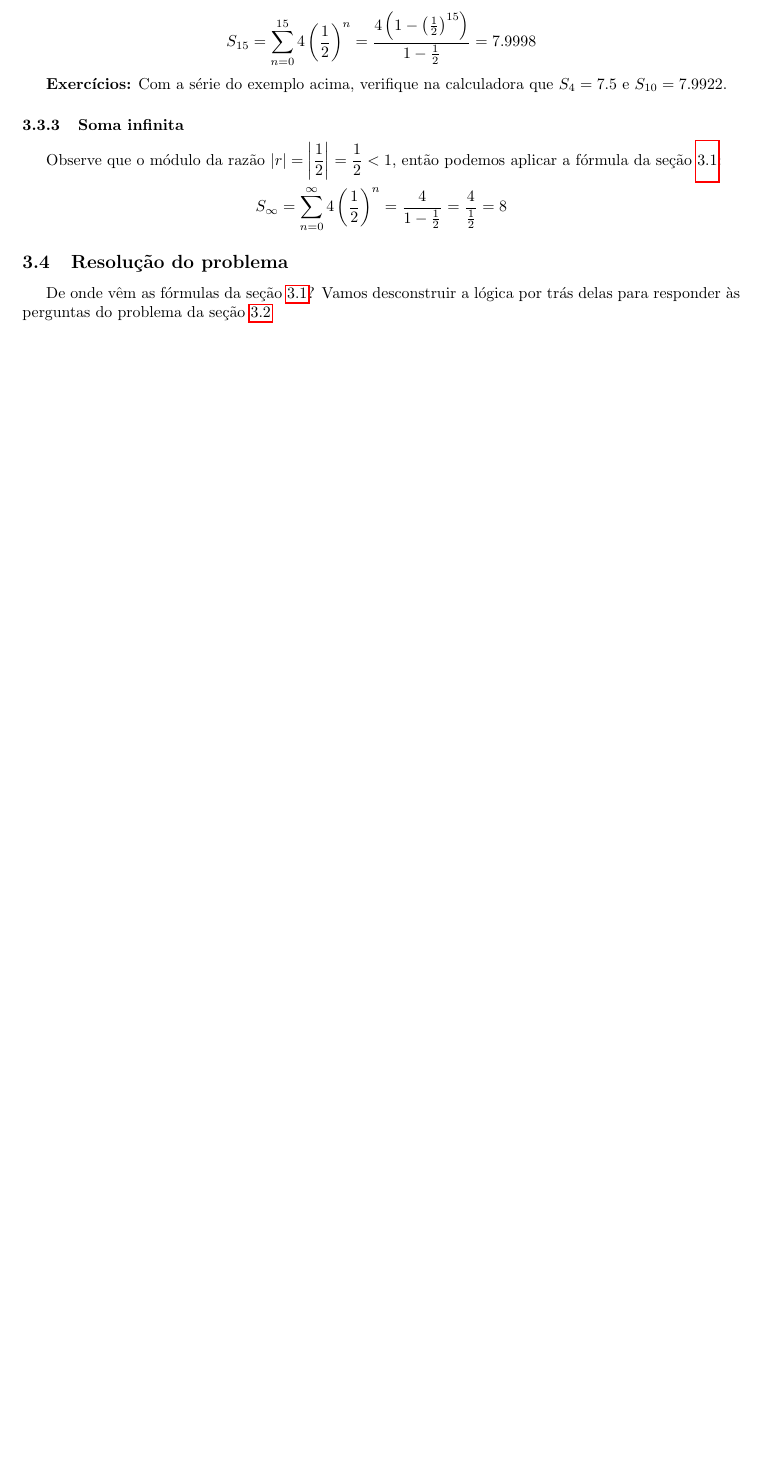
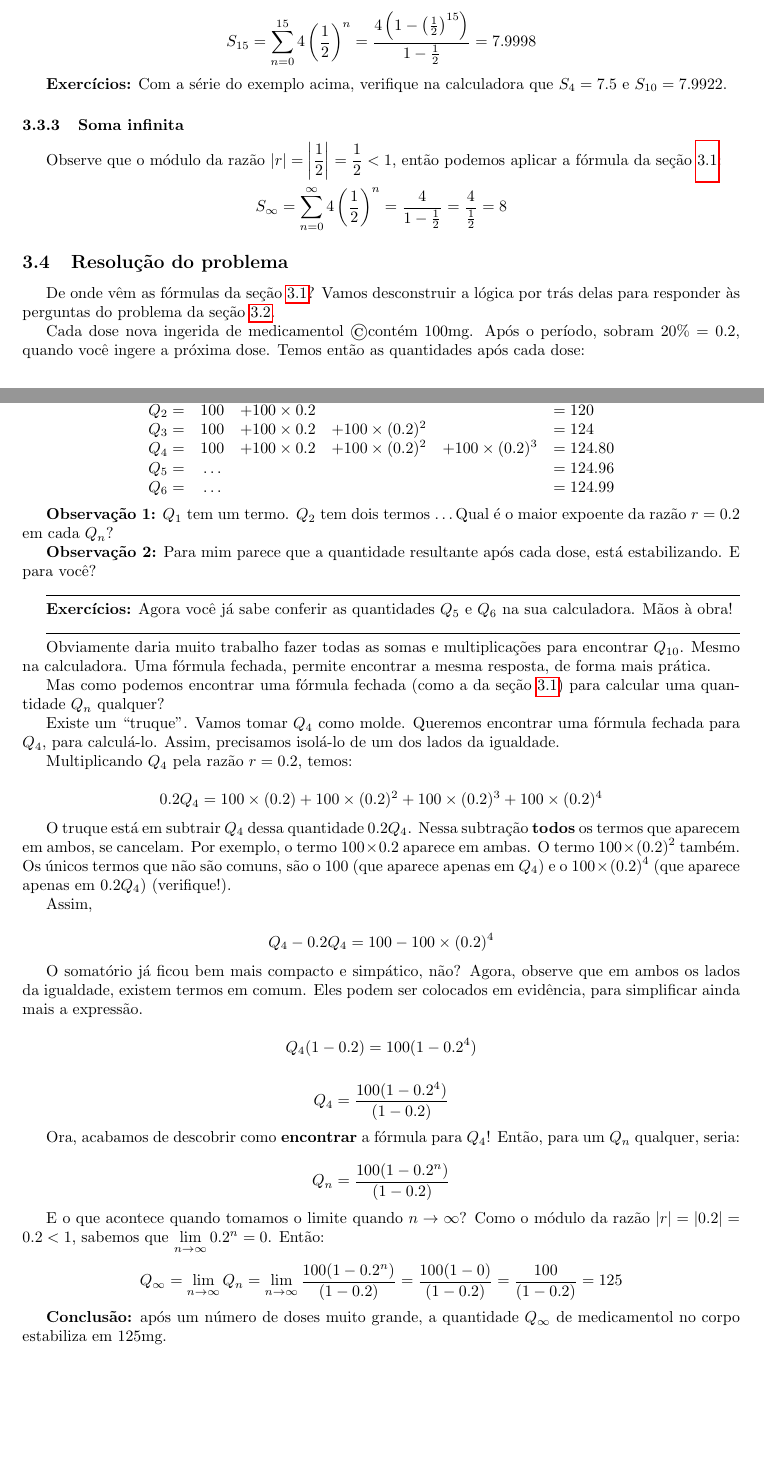
Before and after one commit to philsf/Series, a LaTeX document (Notas_de_aula/Series-Geometricas.tex): part of page 2 of 2 before the commit and two parts of pages 2 and 3 of 3 after it, the two joined at a grey line, cut so that both start at the same text, the shorter picture padded with empty space. Compiled offline with pdfLaTeX.

Commit message:
* Notas_de_aula/Series-Geometricas.tex: Resolução do problema

```diff
--- a/Notas_de_aula/Series-Geometricas.tex
+++ b/Notas_de_aula/Series-Geometricas.tex
@@ -224,6 +224,95 @@ fórmula da seção \ref{sec:formulario}:
 
 De onde vêm as fórmulas da seção \ref{sec:formulario}? Vamos
 desconstruir a lógica por trás delas para responder às perguntas do
-problema da seção \ref{sec:problema}
+problema da seção \ref{sec:problema}.
 
+Cada dose nova ingerida de medicamentol \copyright contém 100mg. Após
+o período, sobram $20\%=0.2$, quando você ingere a próxima dose. Temos
+então as quantidades após cada dose:
+
+\begin{displaymath}
+  \begin{array}{cccccl}
+    Q_1=&100&&&&=100 \\
+    Q_2=&100&+100\times 0.2&&&=120 \\
+    Q_3=&100&+100\times 0.2&+100\times (0.2)^2&&=124\\
+    Q_4=&100&+100\times 0.2&+100\times (0.2)^2&+100\times(0.2)^3&=124.80 \\
+    Q_5=&\ldots &&&&=124.96\\
+    Q_6=&\ldots&&&&=124.99
+  \end{array}
+\end{displaymath}
+
+{\bf Observação 1:} $Q_1$ tem um termo. $Q_2$ tem dois termos \ldots
+Qual é o maior expoente da razão $r=0.2$ em cada $Q_n$?
+
+{\bf Observação 2:} Para mim parece que a quantidade resultante após
+cada dose, está estabilizando. E para você?
+
+\hrulefill
+
+{\bf Exercícios:} Agora você já sabe conferir as quantidades $Q_5$ e
+$Q_6$ na sua calculadora. Mãos à obra!
+
+\hrulefill
+
+Obviamente daria muito trabalho fazer todas as somas e multiplicações
+para encontrar $Q_{10}$. Mesmo na calculadora. Uma fórmula fechada,
+permite encontrar a mesma resposta, de forma mais prática.
+
+Mas como podemos encontrar uma fórmula fechada (como a da seção
+\ref{sec:formulario}) para calcular uma quantidade $Q_n$ qualquer?
+
+Existe um ``truque''. Vamos tomar $Q_4$ como molde. Queremos encontrar
+uma fórmula fechada para $Q_4$, para calculá-lo. Assim, precisamos
+isolá-lo de um dos lados da igualdade.
+
+Multiplicando $Q_4$ pela razão $r=0.2$, temos:
+
+\begin{displaymath}
+  0.2Q_4 = 100\times (0.2)+100\times (0.2)^2+100\times (0.2)^3+100\times (0.2)^4
+\end{displaymath}
+
+O truque está em subtrair $Q_4$ dessa quantidade $0.2Q_4$. Nessa
+subtração {\bf todos} os termos que aparecem em ambos, se
+cancelam. Por exemplo, o termo $100\times 0.2$ aparece em ambas. O
+termo $100\times (0.2)^2$ também. Os únicos termos que não são comuns,
+são o $100$ (que aparece apenas em $Q_4$) e o $100\times (0.2)^4$ (que
+aparece apenas em $0.2Q_4$) (verifique!).
+
+Assim,
+
+\begin{displaymath}
+  Q_4 - 0.2Q_4 = 100 - 100\times (0.2)^4
+\end{displaymath}
+
+O somatório já ficou bem mais compacto e simpático, não? Agora,
+observe que em ambos os lados da igualdade, existem termos em
+comum. Eles podem ser colocados em evidência, para simplificar ainda
+mais a expressão.
+
+\begin{displaymath}
+  Q_4(1-0.2) = 100(1-0.2^4)
+\end{displaymath}
+
+\begin{displaymath}
+  Q_4 = \frac{100(1-0.2^4)}{(1-0.2)}
+\end{displaymath}
+
+Ora, acabamos de descobrir como {\bf encontrar} a fórmula para $Q_4$!
+Então, para um $Q_n$ qualquer, seria:
+
+\begin{displaymath}
+  Q_n = \frac{100(1-0.2^n)}{(1-0.2)}
+\end{displaymath}
+
+E o que acontece quando tomamos o limite quando $n\rightarrow \infty$?
+Como o módulo da razão $|r| = |0.2| = 0.2 <1$, sabemos que
+$\lim_{n\rightarrow\infty}0.2^n=0$. Então:
+
+\begin{displaymath}
+  Q_\infty = \lim_{n\rightarrow\infty} Q_n =
+  \lim_{n\rightarrow\infty}\frac{100(1-0.2^n)}{(1-0.2)} = \frac{100(1-0)}{(1-0.2)}=\frac{100}{(1-0.2)}=125
+\end{displaymath}
+
+{\bf Conclusão:} após um número de doses muito grande, a quantidade
+$Q_\infty$ de medicamentol no corpo estabiliza em 125mg.
 \end{document}
```
